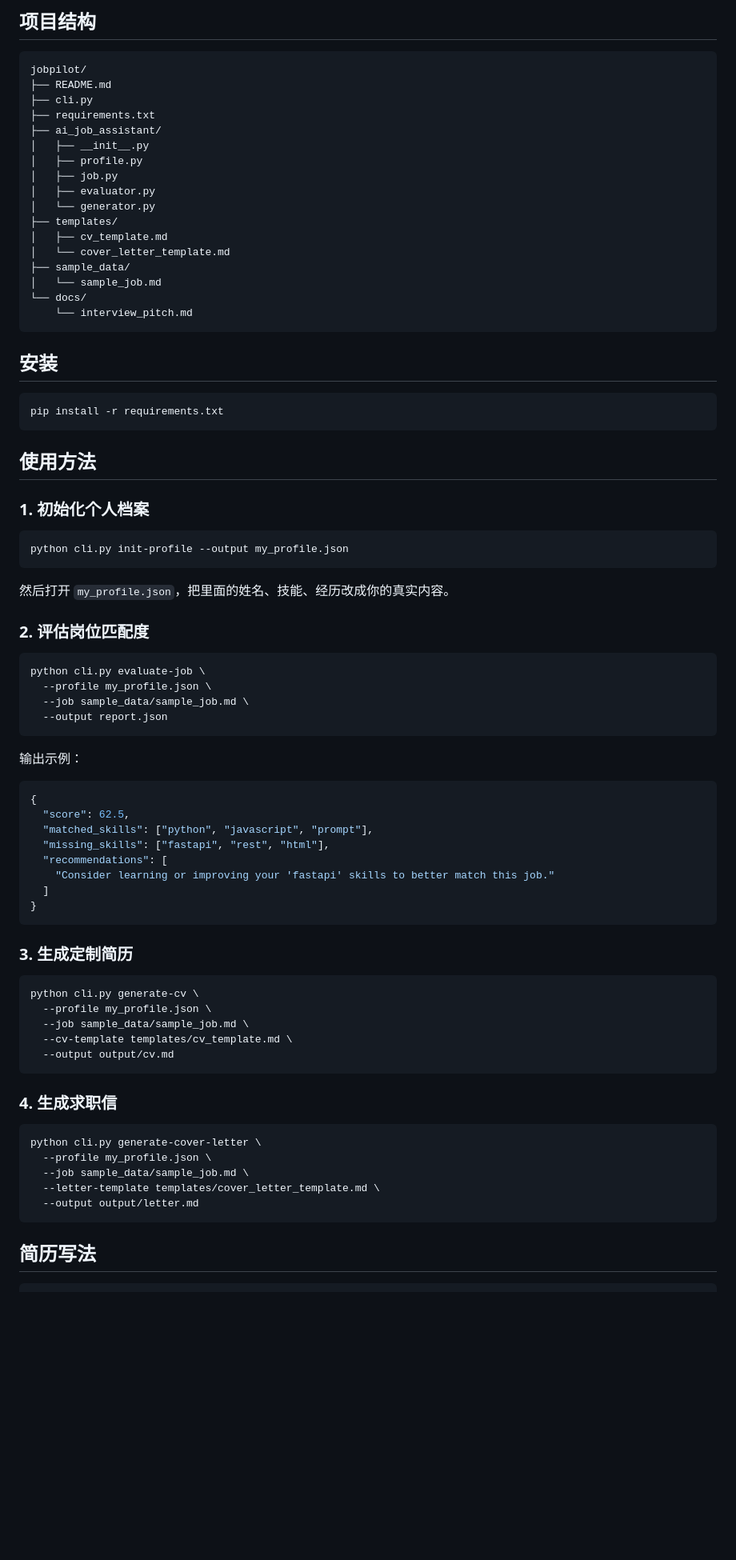
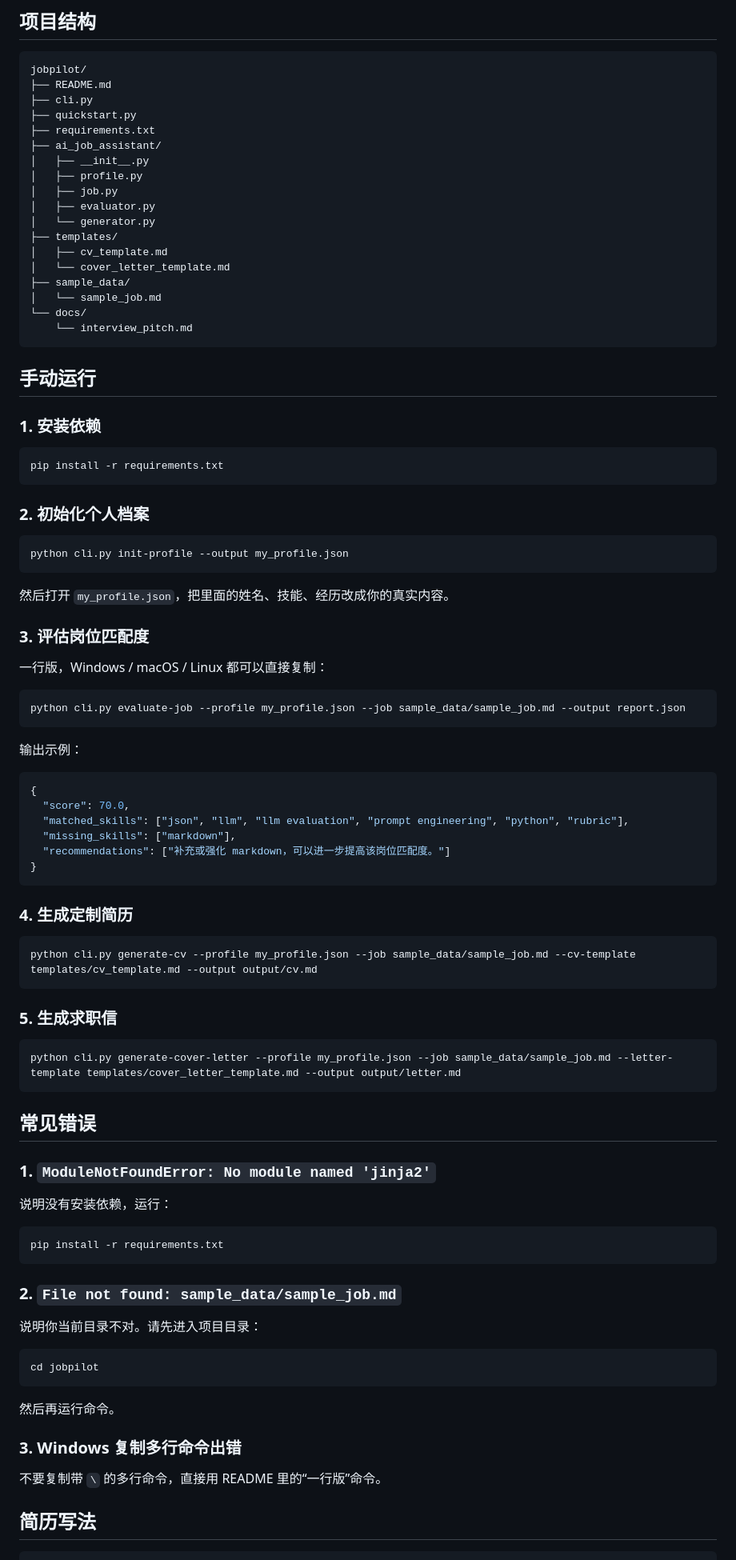
Before and after one commit to 2511367897-cpu/rubrics-submission-lining, a Markdown page: jobpilot/README.md, the part around one of its changes. Shown at 80% size. GitHub-like rendering; blank space fills up the shorter version.

Commit message:
Add one-command usage and troubleshooting

````diff
--- a/jobpilot/README.md
+++ b/jobpilot/README.md
@@ -23,6 +52,7 @@ JobPilot 是一个参考高星 AI 求职项目思路实现的轻量级 Python
 jobpilot/
 ├── README.md
 ├── cli.py
+├── quickstart.py
 ├── requirements.txt
 ├── ai_job_assistant/
 │   ├── __init__.py
@@ -39,15 +69,15 @@ jobpilot/
     └── interview_pitch.md
 ```
 
-## 安装
+## 手动运行
+
+### 1. 安装依赖
 
 ```bash
 pip install -r requirements.txt
 ```
 
-## 使用方法
-
-### 1. 初始化个人档案
+### 2. 初始化个人档案
 
 ```bash
 python cli.py init-profile --output my_profile.json
@@ -55,47 +85,60 @@ python cli.py init-profile --output my_profile.json
 
 然后打开 `my_profile.json`，把里面的姓名、技能、经历改成你的真实内容。
 
-### 2. 评估岗位匹配度
+### 3. 评估岗位匹配度
+
+一行版，Windows / macOS / Linux 都可以直接复制：
 
 ```bash
-python cli.py evaluate-job \
-  --profile my_profile.json \
-  --job sample_data/sample_job.md \
-  --output report.json
+python cli.py evaluate-job --profile my_profile.json --job sample_data/sample_job.md --output report.json
 ```
 
 输出示例：
 
 ```json
 {
-  "score": 62.5,
-  "matched_skills": ["python", "javascript", "prompt"],
-  "missing_skills": ["fastapi", "rest", "html"],
-  "recommendations": [
-    "Consider learning or improving your 'fastapi' skills to better match this job."
-  ]
+  "score": 70.0,
+  "matched_skills": ["json", "llm", "llm evaluation", "prompt engineering", "python", "rubric"],
+  "missing_skills": ["markdown"],
+  "recommendations": ["补充或强化 markdown，可以进一步提高该岗位匹配度。"]
 }
 ```
 
-### 3. 生成定制简历
+### 4. 生成定制简历
 
 ```bash
-python cli.py generate-cv \
-  --profile my_profile.json \
-  --job sample_data/sample_job.md \
-  --cv-template templates/cv_template.md \
-  --output output/cv.md
+python cli.py generate-cv --profile my_profile.json --job sample_data/sample_job.md --cv-template templates/cv_template.md --output output/cv.md
 ```
 
-### 4. 生成求职信
+### 5. 生成求职信
 
 ```bash
-python cli.py generate-cover-letter \
-  --profile my_profile.json \
-  --job sample_data/sample_job.md \
-  --letter-template templates/cover_letter_template.md \
-  --output output/letter.md
+python cli.py generate-cover-letter --profile my_profile.json --job sample_data/sample_job.md --letter-template templates/cover_letter_template.md --output output/letter.md
 ```
+
+## 常见错误
+
+### 1. `ModuleNotFoundError: No module named 'jinja2'`
+
+说明没有安装依赖，运行：
+
+```bash
+pip install -r requirements.txt
+```
+
+### 2. `File not found: sample_data/sample_job.md`
+
+说明你当前目录不对。请先进入项目目录：
+
+```bash
+cd jobpilot
+```
+
+然后再运行命令。
+
+### 3. Windows 复制多行命令出错
+
+不要复制带 `\` 的多行命令，直接用 README 里的“一行版”命令。
 
 ## 简历写法
 
````
Also changed, not shown: other parts of jobpilot/README.md (+29 -0 lines).
